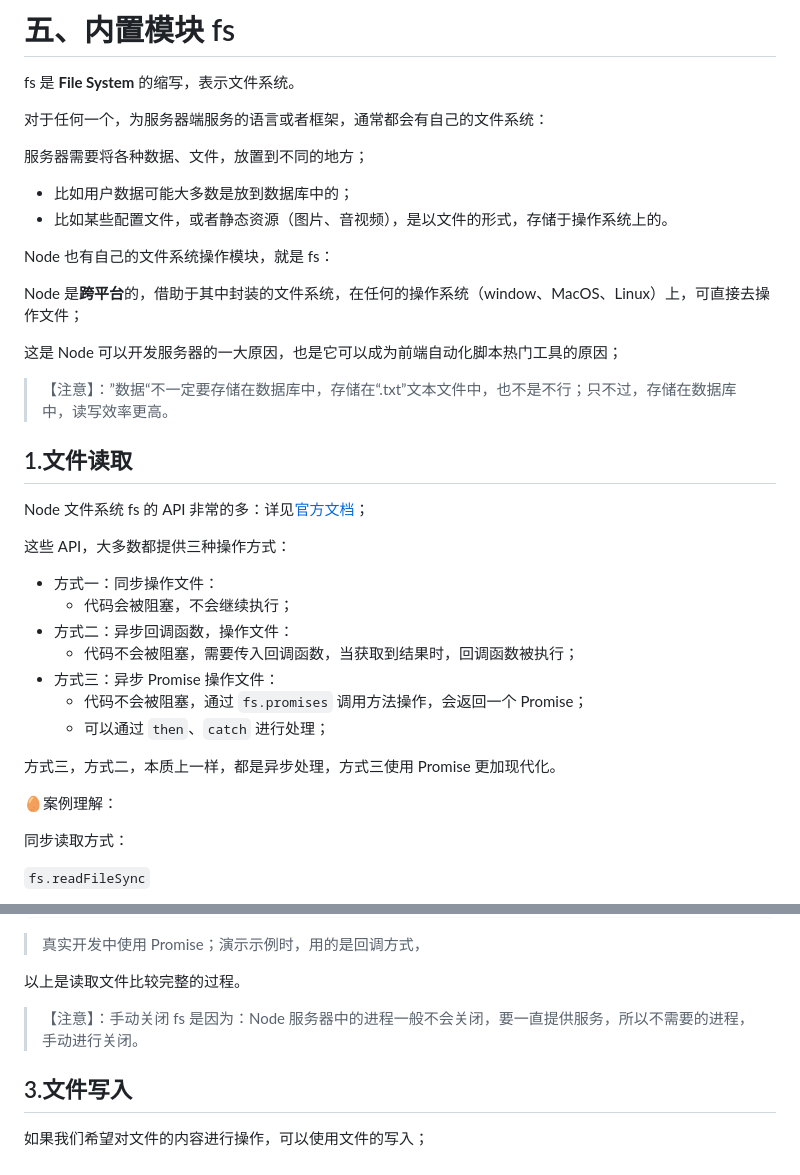
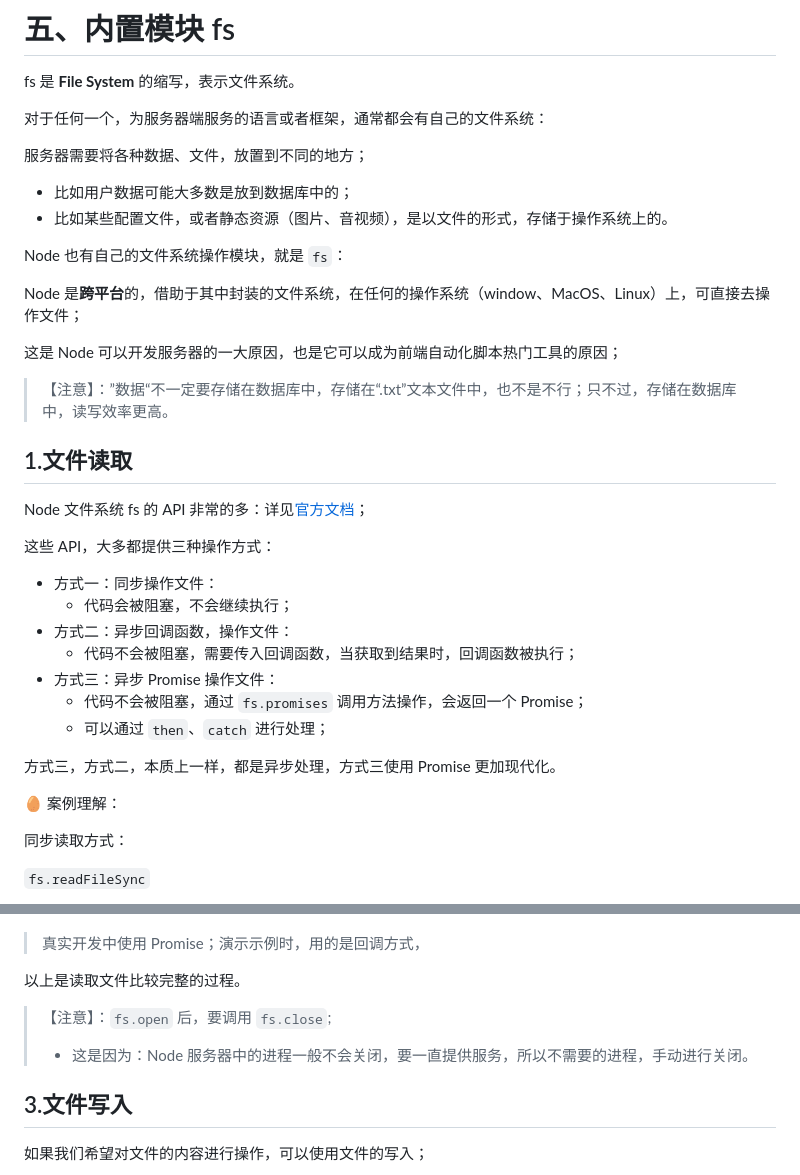
Before and after one commit to Zt2tzzt/NODE-ADVANCED, a Markdown page: 01-认识Node-fs模块-event模块.md, 2 parts joined by grey strips. Rendered like a GitHub page.

```diff
--- a/01-认识Node-fs模块-event模块.md
+++ b/01-认识Node-fs模块-event模块.md
@@ -52,7 +56,7 @@ fs 是 **File System** 的缩写，表示文件系统。
 - 比如用户数据可能大多数是放到数据库中的；
 - 比如某些配置文件，或者静态资源（图片、音视频），是以文件的形式，存储于操作系统上的。
 
-Node 也有自己的文件系统操作模块，就是 fs：
+Node 也有自己的文件系统操作模块，就是 `fs`：
 
 Node 是**跨平台**的，借助于其中封装的文件系统，在任何的操作系统（window、MacOS、Linux）上，可直接去操作文件；
 
@@ -64,7 +68,7 @@ Node 是**跨平台**的，借助于其中封装的文件系统，在任何的
 
 Node 文件系统 fs 的 API 非常的多：详见[官方文档](https://nodejs.org/docs/latest-v16.x/api/fs.html)；
 
-这些 API，大多数都提供三种操作方式：
+这些 API，大多都提供三种操作方式：
 
 - 方式一：同步操作文件：
   - 代码会被阻塞，不会继续执行；
@@ -76,7 +80,7 @@ Node 文件系统 fs 的 API 非常的多：详见[官方文档](https://nodejs.
 
 方式三，方式二，本质上一样，都是异步处理，方式三使用 Promise 更加现代化。
 
-:egg:案例理解：
+:egg: 案例理解：
 
 同步读取方式：
 
@@ -216,7 +220,9 @@ fs.open('./bbb.txt', (err, fd) => {
 
 以上是读取文件比较完整的过程。
 
-> 【注意】：手动关闭 fs 是因为：Node 服务器中的进程一般不会关闭，要一直提供服务，所以不需要的进程，手动进行关闭。
+> 【注意】：`fs.open` 后，要调用 `fs.close`;
+>
+> - 这是因为：Node 服务器中的进程一般不会关闭，要一直提供服务，所以不需要的进程，手动进行关闭。
 
 ## 3.文件写入
 
```
Also changed, not shown: other parts of 01-认识Node-fs模块-event模块.md (+15 -11 lines).
